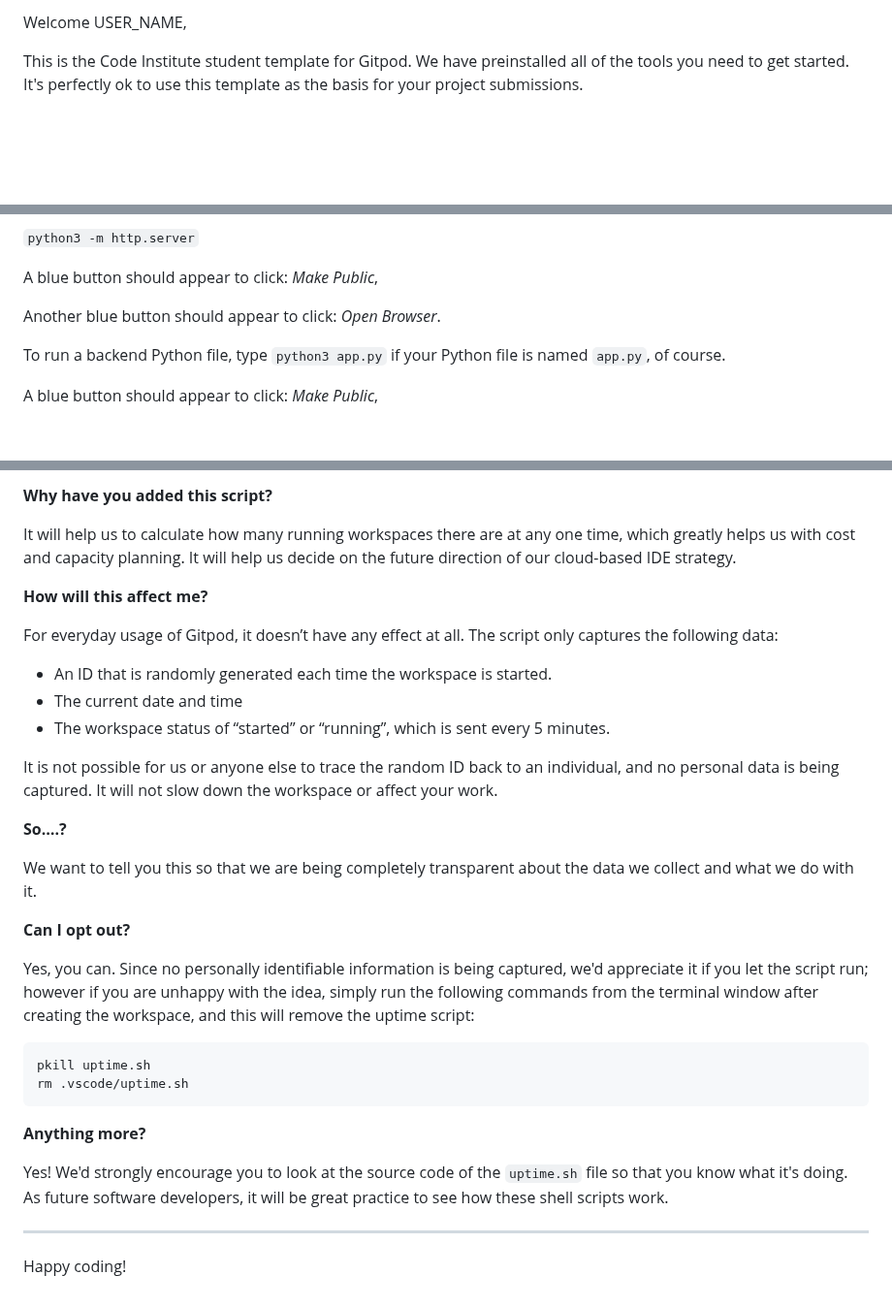
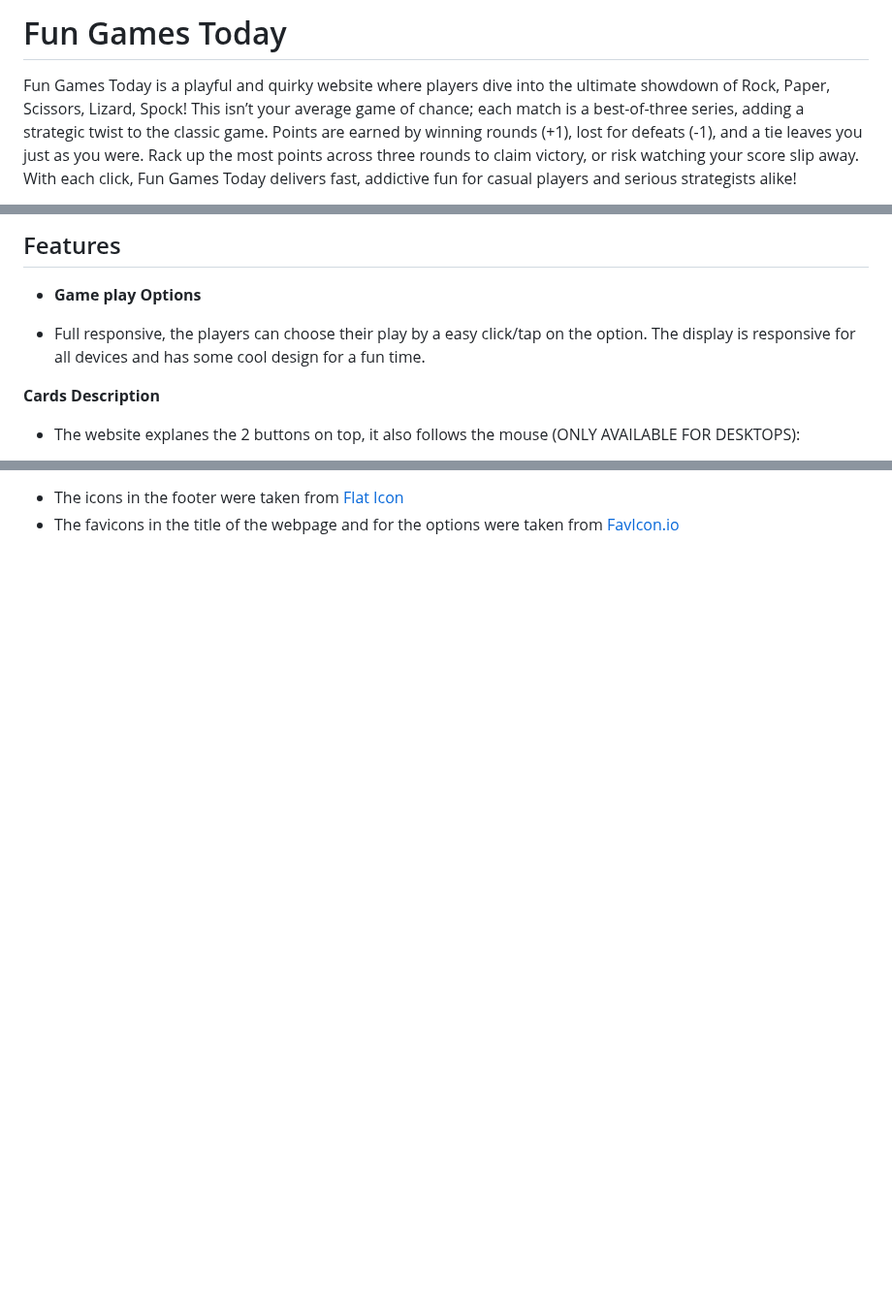
Before and after one commit to luispierro/project2-codeinstitute, a Markdown page: README.md, 3 parts joined by grey strips. Shown at 97% size. Rendered like a GitHub page; blank space fills up the shorter version.

````diff
--- a/README.md
+++ b/README.md
@@ -2,5 +1,5 @@
 
-Welcome USER_NAME,
+# Fun Games Today
 
-This is the Code Institute student template for Gitpod. We have preinstalled all of the tools you need to get started. It's perfectly ok to use this template as the basis for your project submissions.
+Fun Games Today is a playful and quirky website where players dive into the ultimate showdown of Rock, Paper, Scissors, Lizard, Spock! This isn’t your average game of chance; each match is a best-of-three series, adding a strategic twist to the classic game. Points are earned by winning rounds (+1), lost for defeats (-1), and a tie leaves you just as you were. Rack up the most points across three rounds to claim victory, or risk watching your score slip away. With each click, Fun Games Today delivers fast, addictive fun for casual players and serious strategists alike!
 
@@ -12,11 +14,11 @@ To run a frontend (HTML, CSS, Javascript only) application in Gitpod, in the ter
 
-`python3 -m http.server`
+## Features
 
-A blue button should appear to click: _Make Public_,
+- __Game play Options__
 
-Another blue button should appear to click: _Open Browser_.
+- Full responsive, the players can choose their play by a easy click/tap on the option. The display is responsive for all devices and has some cool design for a fun time.
 
-To run a backend Python file, type `python3 app.py` if your Python file is named `app.py`, of course.
+__Cards Description__
 
-A blue button should appear to click: _Make Public_,
+- The website explanes the 2 buttons on top, it also follows the mouse (ONLY AVAILABLE FOR DESKTOPS):
 
@@ -98,34 +85,2 @@ We continually tweak and adjust this template to help give you the best experien
-**Why have you added this script?**
-
-It will help us to calculate how many running workspaces there are at any one time, which greatly helps us with cost and capacity planning. It will help us decide on the future direction of our cloud-based IDE strategy.
-
-**How will this affect me?**
-
-For everyday usage of Gitpod, it doesn’t have any effect at all. The script only captures the following data:
-
-- An ID that is randomly generated each time the workspace is started.
-- The current date and time
-- The workspace status of “started” or “running”, which is sent every 5 minutes.
-
-It is not possible for us or anyone else to trace the random ID back to an individual, and no personal data is being captured. It will not slow down the workspace or affect your work.
-
-**So….?**
-
-We want to tell you this so that we are being completely transparent about the data we collect and what we do with it.
-
-**Can I opt out?**
-
-Yes, you can. Since no personally identifiable information is being captured, we'd appreciate it if you let the script run; however if you are unhappy with the idea, simply run the following commands from the terminal window after creating the workspace, and this will remove the uptime script:
-
-```
-pkill uptime.sh
-rm .vscode/uptime.sh
-```
-
-**Anything more?**
-
-Yes! We'd strongly encourage you to look at the source code of the `uptime.sh` file so that you know what it's doing. As future software developers, it will be great practice to see how these shell scripts work.
-
----
-
-Happy coding!
+- The icons in the footer were taken from [Flat Icon](https://www.flaticon.com/br/icones-gratis/redes-sociais)
+- The favicons in the title of the webpage and for the options were taken from [FavIcon.io](https://favicon.io/)
````
Also changed, not shown: other parts of README.md (+42 -55 lines).
